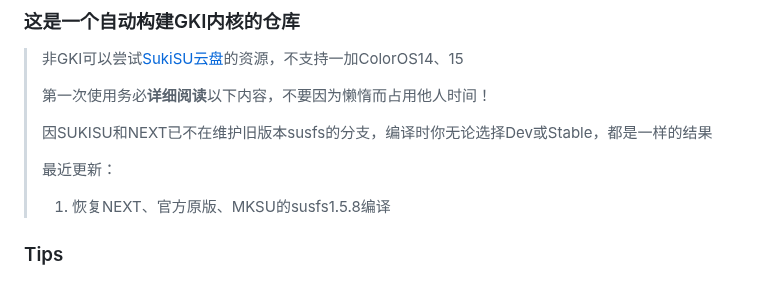
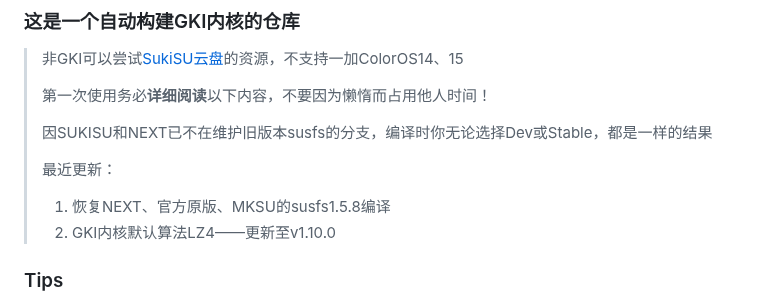
Before and after one commit to femmynuppu/GKI_KernelSU_SUSFS, a Markdown page: README.md, the part around the change. Rendered like a GitHub page.

```diff
--- a/README.md
+++ b/README.md
@@ -9,6 +9,7 @@
 > 最近更新：
 >
 > 1. 恢复NEXT、官方原版、MKSU的susfs1.5.8编译
+> 2. GKI内核默认算法LZ4——更新至v1.10.0
 
 ### Tips
 1. 关于安全补丁
```
